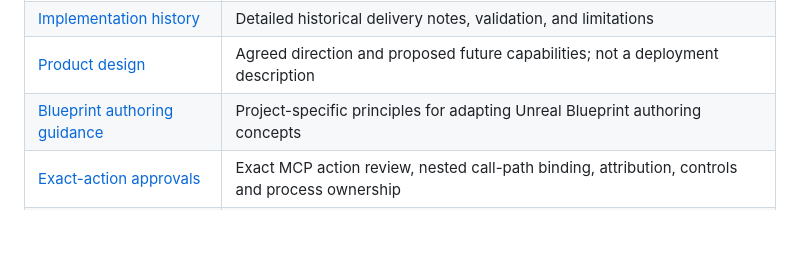
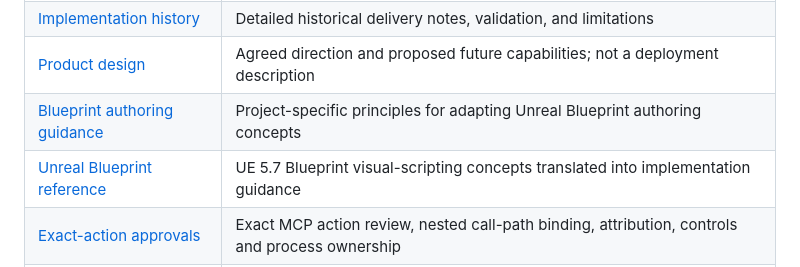
Before and after one commit to gnalvesteffer/visual-agent-workflow, a Markdown page: docs/README.md, the part around the change. Drawn GitHub-style; blank space fills up the shorter version.

Commit message:
docs: add Unreal Blueprint design reference

```diff
--- a/docs/README.md
+++ b/docs/README.md
@@ -10,6 +10,7 @@ Start with the [user guide](user-guide.md) to create, organize, publish, run, an
 | [Implementation history](implementation-history.md) | Detailed historical delivery notes, validation, and limitations |
 | [Product design](design.md) | Agreed direction and proposed future capabilities; not a deployment description |
 | [Blueprint authoring guidance](blueprint-authoring-guidance.md) | Project-specific principles for adapting Unreal Blueprint authoring concepts |
+| [Unreal Blueprint reference](unreal-blueprint-reference.md) | UE 5.7 Blueprint visual-scripting concepts translated into implementation guidance |
 | [Exact-action approvals](approvals.md) | Exact MCP action review, nested call-path binding, attribution, controls and process ownership |
 | [Conditional graphs](conditional-graphs.md) | Schema 1.4 predicates, typed string ports, exclusive merges, authoring and actual-path evidence |
 | [Parallel graphs](parallel-graphs.md) | Schema 1.14 bounded two-branch fork/barrier join, JSON result, concurrency and failure limits |
```
Also changed, not shown: docs/unreal-blueprint-reference.md (added, +269 -0 lines).
